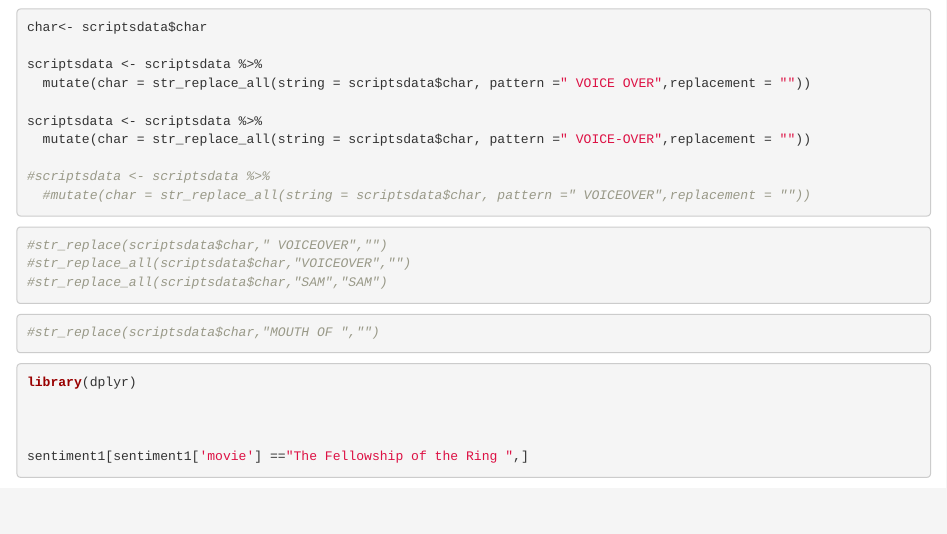
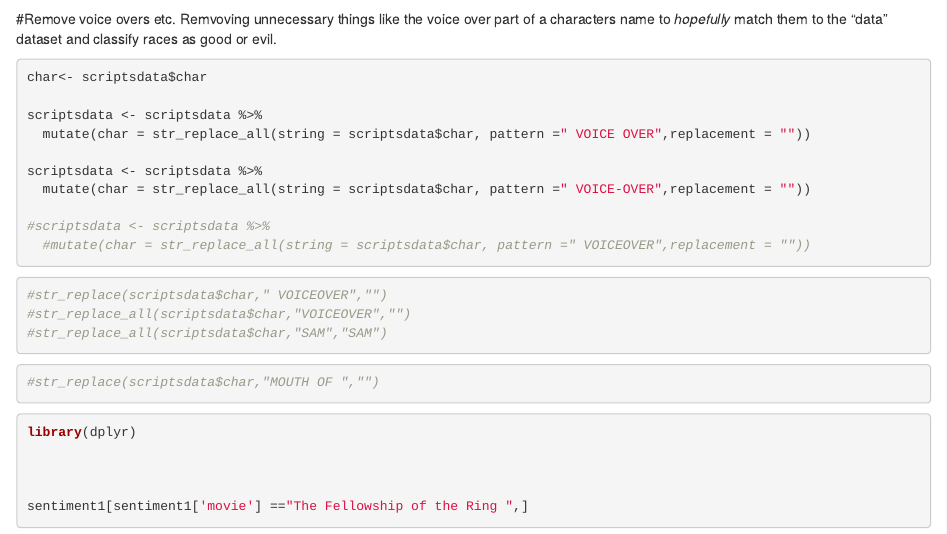
Before and after one commit to nicabey/LOTR, an R Markdown document (WorkInR.rmd): the page in a window 1100 px wide, from 1290 px down. Rendered offline with R 4.5, knitr and Pandoc, with nearby package versions; some code elsewhere in the file could not run offline.

Commit message:
Update WorkInR.rmd

````diff
--- a/WorkInR.rmd
+++ b/WorkInR.rmd
@@ -44,7 +44,8 @@ sentiment1 <- cbind(scriptsdata,sentiment1)
 head(sentiment1)
 
 ```
-
+#Remove voice overs etc.
+Remvoving unnecessary things like the voice over part of a characters name to *hopefully* match them to the "data" dataset and classify races as good or evil.
 ```{r}
 char<- scriptsdata$char
 
````
